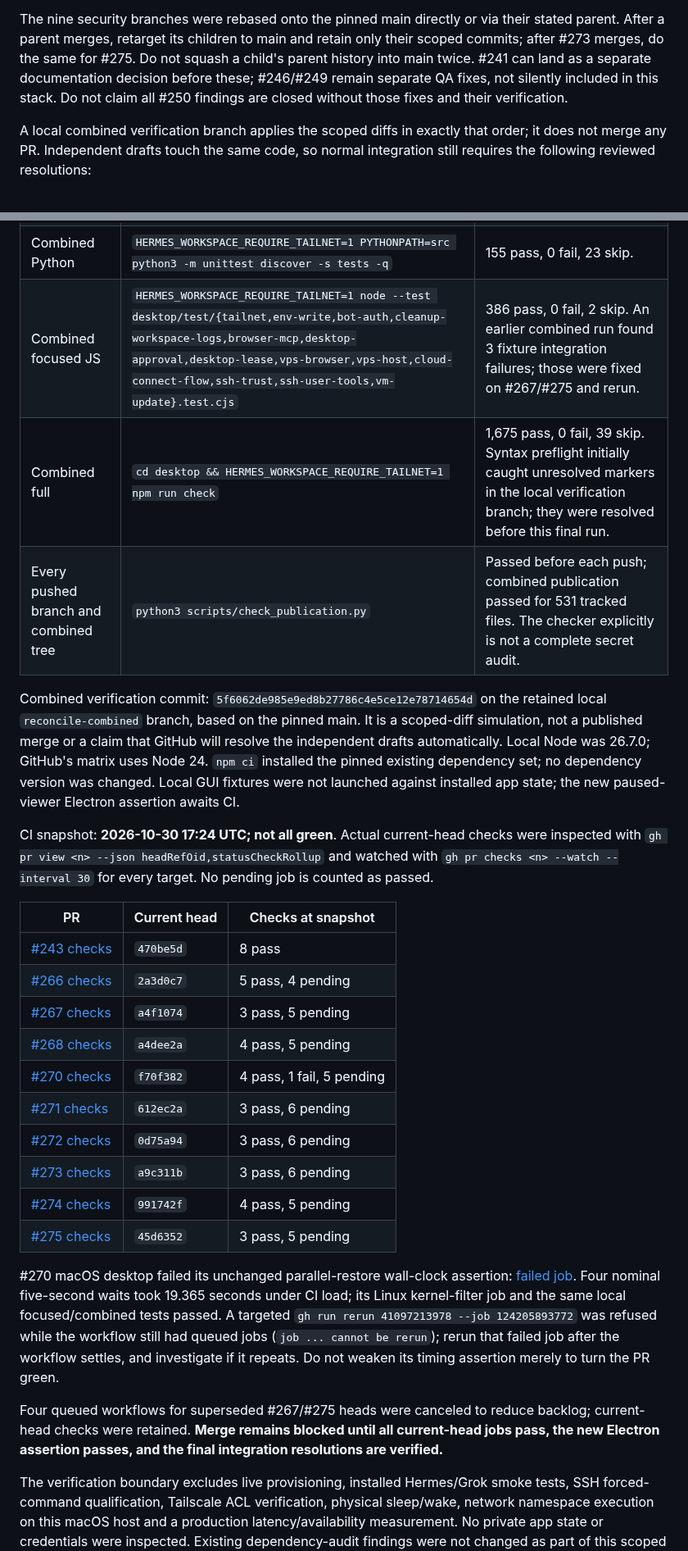
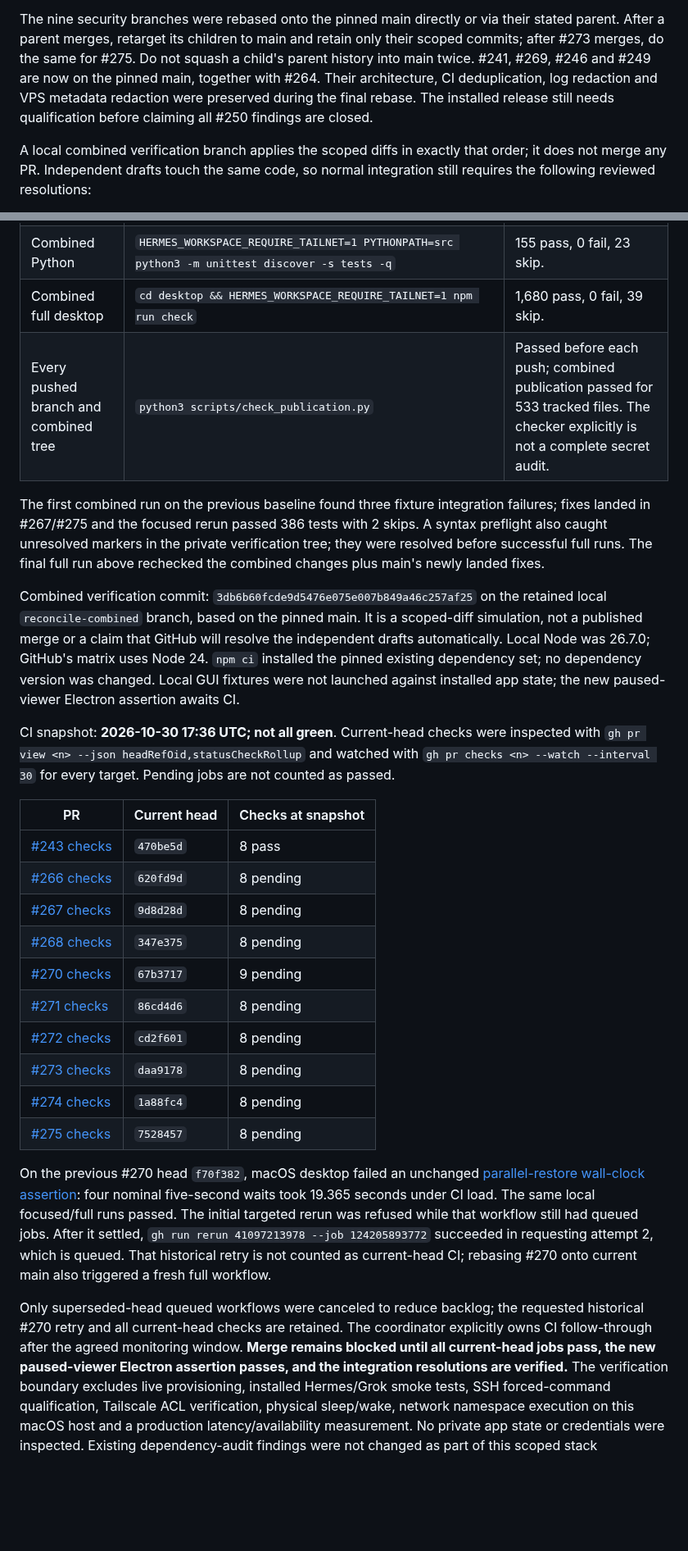
Before and after one commit to capthvnsen/alans-way, a Markdown page: docs/qa/security-merge-plan.md, 2 parts joined by grey strips. Shown at 82% size. Drawn GitHub-style; blank space fills up the shorter version.

Commit message:
Record verification against main after the redaction fixes landed
Co-Authored-By: Codex <noreply@openai.com>

```diff
--- a/docs/qa/security-merge-plan.md
+++ b/docs/qa/security-merge-plan.md
@@ -76,10 +76,11 @@ it is not permission to bypass its pending CI or live rollout gates.
 The nine security branches were rebased onto the pinned main directly or via
 their stated parent. After a parent merges, retarget its children to main and
 retain only their scoped commits; after #273 merges, do the same for #275.
-Do not squash a child's parent history into main twice. #241 can land as a
-separate documentation decision before these; #246/#249 remain separate QA
-fixes, not silently included in this stack. Do not claim all #250 findings are
-closed without those fixes and their verification.
+Do not squash a child's parent history into main twice. #241, #269, #246 and
+#249 are now on the pinned main, together with #264. Their architecture, CI
+deduplication, log redaction and VPS metadata redaction were preserved during
+the final rebase. The installed release still needs qualification before
+claiming all #250 findings are closed.
 
 A local combined verification branch applies the scoped diffs in exactly that
 order; it does not merge any PR. Independent drafts touch the same code, so
@@ -180,10 +180,15 @@ require Linux CI; local skips are not evidence those boundaries passed here.
 | #274 | `HERMES_WORKSPACE_REQUIRE_TAILNET=1 PYTHONPATH=src python3 -m unittest discover -s tests -q` | 156 pass, 0 fail, 23 skip. |
 | Combined Python | `HERMES_WORKSPACE_REQUIRE_TAILNET=1 PYTHONPATH=src python3 -m unittest discover -s tests -q` | 155 pass, 0 fail, 23 skip. |
-| Combined focused JS | `HERMES_WORKSPACE_REQUIRE_TAILNET=1 node --test desktop/test/{tailnet,env-write,bot-auth,cleanup-workspace-logs,browser-mcp,desktop-approval,desktop-lease,vps-browser,vps-host,cloud-connect-flow,ssh-trust,ssh-user-tools,vm-update}.test.cjs` | 386 pass, 0 fail, 2 skip. An earlier combined run found 3 fixture integration failures; those were fixed on #267/#275 and rerun. |
-| Combined full | `cd desktop && HERMES_WORKSPACE_REQUIRE_TAILNET=1 npm run check` | 1,675 pass, 0 fail, 39 skip. Syntax preflight initially caught unresolved markers in the local verification branch; they were resolved before this final run. |
-| Every pushed branch and combined tree | `python3 scripts/check_publication.py` | Passed before each push; combined publication passed for 531 tracked files. The checker explicitly is not a complete secret audit. |
+| Combined full desktop | `cd desktop && HERMES_WORKSPACE_REQUIRE_TAILNET=1 npm run check` | 1,680 pass, 0 fail, 39 skip. |
+| Every pushed branch and combined tree | `python3 scripts/check_publication.py` | Passed before each push; combined publication passed for 533 tracked files. The checker explicitly is not a complete secret audit. |
 
-Combined verification commit: `5f6062de985e9ed8b27786c4e5ce12e78714654d`
+The first combined run on the previous baseline found three fixture integration
+failures; fixes landed in #267/#275 and the focused rerun passed 386 tests with
+2 skips. A syntax preflight also caught unresolved markers in the private
+verification tree; they were resolved before successful full runs. The final
+full run above rechecked the combined changes plus main's newly landed fixes.
+
+Combined verification commit: `3db6b60fcde9d5476e075e007b849a46c257af25`
 on the retained local `reconcile-combined` branch, based on the pinned main.
 It is a scoped-diff simulation, not a published merge or a claim that GitHub
 will resolve the independent drafts automatically. Local Node was 26.7.0;
@@ -192,38 +197,39 @@ set; no dependency version was changed. Local GUI fixtures were not launched
 against installed app state; the new paused-viewer Electron assertion awaits CI.
 
 
-CI snapshot: **2026-10-30 17:24 UTC; not all green**. Actual current-head checks were inspected
+CI snapshot: **2026-10-30 17:36 UTC; not all green**. Current-head checks were inspected
 with `gh pr view <n> --json headRefOid,statusCheckRollup` and watched with
-`gh pr checks <n> --watch --interval 30` for every target. No pending job is
-counted as passed.
+`gh pr checks <n> --watch --interval 30` for every target. Pending jobs are
+not counted as passed.
 
 | PR | Current head | Checks at snapshot |
 | --- | --- | --- |
 | [#243 checks](https://github.com/capthvnsen/alans-way/pull/243/checks) | `470be5d` | 8 pass |
-| [#266 checks](https://github.com/capthvnsen/alans-way/pull/266/checks) | `2a3d0c7` | 5 pass, 4 pending |
-| [#267 checks](https://github.com/capthvnsen/alans-way/pull/267/checks) | `a4f1074` | 3 pass, 5 pending |
-| [#268 checks](https://github.com/capthvnsen/alans-way/pull/268/checks) | `a4dee2a` | 4 pass, 5 pending |
-| [#270 checks](https://github.com/capthvnsen/alans-way/pull/270/checks) | `f70f382` | 4 pass, 1 fail, 5 pending |
-| [#271 checks](https://github.com/capthvnsen/alans-way/pull/271/checks) | `612ec2a` | 3 pass, 6 pending |
-| [#272 checks](https://github.com/capthvnsen/alans-way/pull/272/checks) | `0d75a94` | 3 pass, 6 pending |
-| [#273 checks](https://github.com/capthvnsen/alans-way/pull/273/checks) | `a9c311b` | 3 pass, 6 pending |
-| [#274 checks](https://github.com/capthvnsen/alans-way/pull/274/checks) | `991742f` | 4 pass, 5 pending |
-| [#275 checks](https://github.com/capthvnsen/alans-way/pull/275/checks) | `45d6352` | 3 pass, 5 pending |
+| [#266 checks](https://github.com/capthvnsen/alans-way/pull/266/checks) | `620fd9d` | 8 pending |
+| [#267 checks](https://github.com/capthvnsen/alans-way/pull/267/checks) | `9d8d28d` | 8 pending |
+| [#268 checks](https://github.com/capthvnsen/alans-way/pull/268/checks) | `347e375` | 8 pending |
+| [#270 checks](https://github.com/capthvnsen/alans-way/pull/270/checks) | `67b3717` | 9 pending |
+| [#271 checks](https://github.com/capthvnsen/alans-way/pull/271/checks) | `86cd4d6` | 8 pending |
+| [#272 checks](https://github.com/capthvnsen/alans-way/pull/272/checks) | `cd2f601` | 8 pending |
+| [#273 checks](https://github.com/capthvnsen/alans-way/pull/273/checks) | `daa9178` | 8 pending |
+| [#274 checks](https://github.com/capthvnsen/alans-way/pull/274/checks) | `1a88fc4` | 8 pending |
+| [#275 checks](https://github.com/capthvnsen/alans-way/pull/275/checks) | `7528457` | 8 pending |
 
-#270 macOS desktop failed its unchanged parallel-restore wall-clock assertion:
-[failed job](https://github.com/capthvnsen/alans-way/actions/runs/41097213978/job/124205893772).
-Four nominal five-second waits took 19.365 seconds under CI load; its Linux
-kernel-filter job and the same local focused/combined tests passed. A targeted
-`gh run rerun 41097213978 --job 124205893772` was refused while the workflow
-still had queued jobs (`job ... cannot be rerun`); rerun that failed job after
-the workflow settles, and investigate if it repeats. Do not weaken its timing
-assertion merely to turn the PR green.
+On the previous #270 head `f70f382`, macOS desktop failed an unchanged
+[parallel-restore wall-clock assertion](https://github.com/capthvnsen/alans-way/actions/runs/41097213978/job/124205893772):
+four nominal five-second waits took 19.365 seconds under CI load. The same
+local focused/full runs passed. The initial targeted rerun was refused while
+that workflow still had queued jobs. After it settled,
+`gh run rerun 41097213978 --job 124205893772` succeeded in requesting attempt 2,
+which is queued. That historical retry is not counted as current-head CI;
+rebasing #270 onto current main also triggered a fresh full workflow.
 
-Four queued workflows for superseded #267/#275 heads were canceled to reduce
-backlog; current-head checks were retained. **Merge remains blocked until all
-current-head jobs pass, the new Electron assertion passes, and the final
-integration resolutions are verified.**
-
+Only superseded-head queued workflows were canceled to reduce backlog; the
+requested historical #270 retry and all current-head checks are retained.
+The coordinator explicitly owns CI follow-through after the agreed monitoring
+window. **Merge remains blocked until all current-head jobs pass, the new
+paused-viewer Electron assertion passes, and the integration resolutions are
+verified.**
 The verification boundary excludes live provisioning, installed Hermes/Grok
 smoke tests, SSH forced-command qualification, Tailscale ACL verification,
 physical sleep/wake, network namespace execution on this macOS host and a
```
Also changed, not shown: other parts of docs/qa/security-merge-plan.md (+13 -14 lines).
